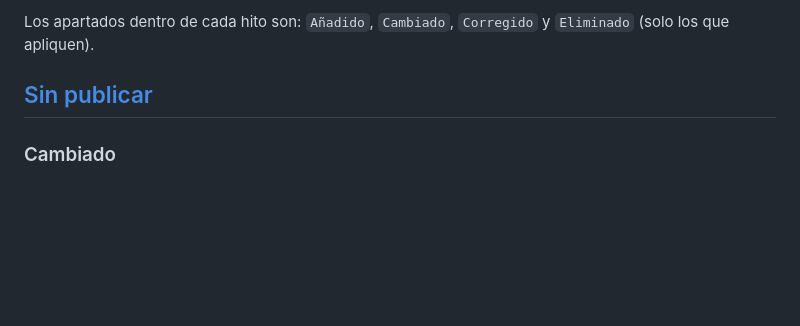
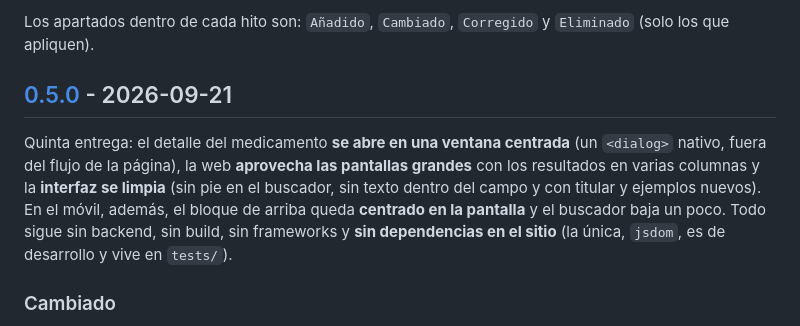
Before and after one commit to rzazo24/prospectoya, a Markdown page: CHANGELOG.md, the part around one of its changes. Rendered like a GitHub page; blank space fills up the shorter version.

Commit message:
docs(changelog): cierra la versión 0.5.0
El bloque que estaba bajo «Sin publicar» pasa a ser el hito 0.5.0 (2026-09-21),
con su entradilla de entrega y su enlace de comparación (v0.4.0...v0.5.0), como
los hitos anteriores. Entra lo que hay desde la etiqueta v0.4.0: la ventana
centrada del prospecto, la adaptación a pantallas grandes, la limpieza de la
interfaz, el móvil centrado y los arreglos que salieron de medir (badge de
suministro, tarjetas del resumen, cápsula del logotipo y tinta del badge).

sw.js ya estaba en VERSION v11 y el README/tests al día: esto solo cierra el
hito para poder etiquetarlo.

```diff
--- a/CHANGELOG.md
+++ b/CHANGELOG.md
@@ -13,7 +13,16 @@ parte de una versión etiquetada se listan arriba, bajo `## Sin publicar`.
 Los apartados dentro de cada hito son: `Añadido`, `Cambiado`, `Corregido`
 y `Eliminado` (solo los que apliquen).
 
-## [Sin publicar]
+## [0.5.0] - 2026-09-21
+
+Quinta entrega: el detalle del medicamento **se abre en una ventana centrada** (un
+`<dialog>` nativo, fuera del flujo de la página), la web **aprovecha las pantallas
+grandes** con los resultados en varias columnas y la **interfaz se limpia** (sin
+pie en el buscador, sin texto dentro del campo y con titular y ejemplos nuevos).
+En el móvil, además, el bloque de arriba queda **centrado en la pantalla** y el
+buscador baja un poco. Todo sigue sin backend, sin build, sin frameworks y **sin
+dependencias en el sitio** (la única, `jsdom`, es de desarrollo y vive en
+`tests/`).
 
 ### Cambiado
 
```
Also changed, not shown: other parts of CHANGELOG.md (+1 -1 lines).
